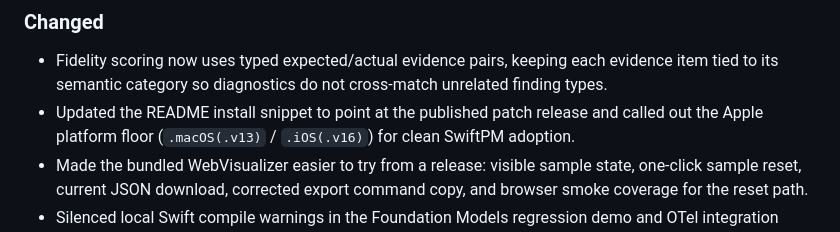
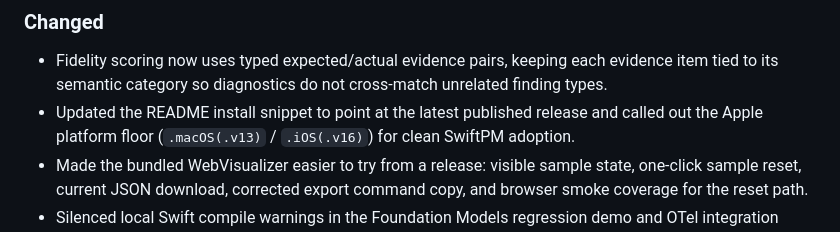
Before and after one commit to Therealdk8890/DProvenanceKit, a Markdown page: CHANGELOG.md, the part around one of its changes. Rendered like a GitHub page.

Commit message:
docs: point installation to latest release

```diff
--- a/CHANGELOG.md
+++ b/CHANGELOG.md
@@ -11,7 +9,7 @@ follow [Semantic Versioning](https://semver.org/spec/v2.0.0.html).
 ### Changed
 - Fidelity scoring now uses typed expected/actual evidence pairs, keeping each evidence item
   tied to its semantic category so diagnostics do not cross-match unrelated finding types.
-- Updated the README install snippet to point at the published patch release and called out
+- Updated the README install snippet to point at the latest published release and called out
   the Apple platform floor (`.macOS(.v13)` / `.iOS(.v16)`) for clean SwiftPM adoption.
 - Made the bundled WebVisualizer easier to try from a release: visible sample state,
   one-click sample reset, current JSON download, corrected export command copy, and browser
```
Also changed, not shown: other parts of CHANGELOG.md (+1 -4 lines), README.md (+1 -1 lines).
